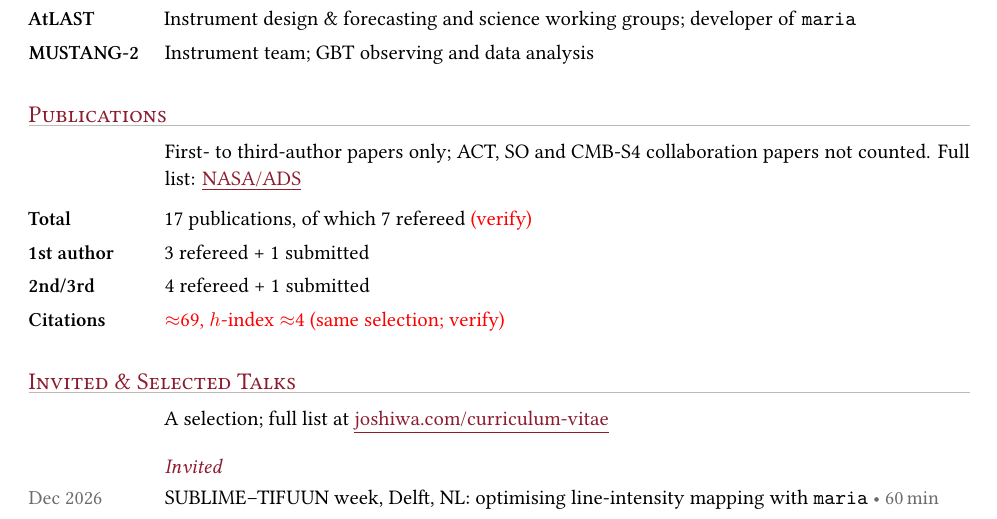
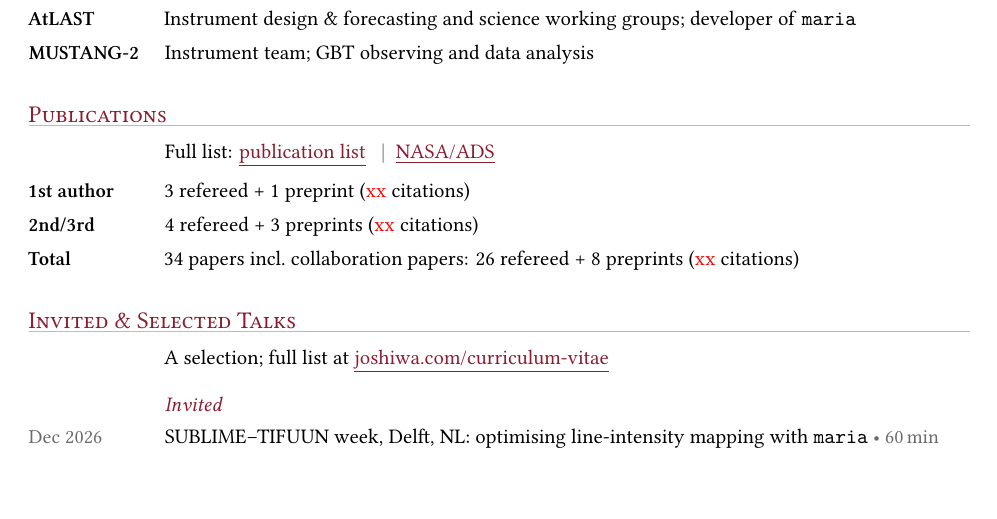
Before and after one commit to Joshiwavm/CV, a LaTeX CV (CV_condensed.tex, which reads content/content_condensed.tex): part of page 1 of 2, cut so that both start at the same text, the shorter picture padded with empty space. Compiled offline with XeLaTeX.

Commit message:
Publications: counts per author position, total incl. collaboration papers last
Co-Authored-By: Claude Opus 5.5 <noreply@anthropic.com>
Claude-Session: https://claude.ai/code/session_01VpvAMgJC2EeRxgKTWXzg4L

```diff
--- a/content/content_condensed.tex
+++ b/content/content_condensed.tex
@@ -44,11 +44,10 @@
 %------------------------------------------------------------------------------
 \cvsection{Publications}
 
-\cvpara{First- to third-author papers only; ACT, SO and CMB-S4 collaboration papers not counted. Full list: \cvlink{https://ui.adsabs.harvard.edu/search/q=author\%3A\%22van\%20Marrewijk\%2C\%20J.\%22}{NASA/ADS}}
-\cvlabel{Total}{17 publications, of which 7 refereed \tbd{(verify)}}
-\cvlabel{1st author}{3 refereed + 1 submitted}
-\cvlabel{2nd/3rd}{4 refereed + 1 submitted}
-\cvlabel{Citations}{\tbd{$\approx$69, $h$-index $\approx$4 (same selection; verify)}}
+\cvpara{Full list: \cvlink{https://joshiwavm.github.io/CV/vanMarrewijk_publications.pdf}{publication list} \cvsep \cvlink{https://ui.adsabs.harvard.edu/search/q=author\%3A\%22van\%20Marrewijk\%2C\%20J.\%22}{NASA/ADS}}
+\cvlabel{1st author}{3 refereed + 1 preprint (\tbd{xx} citations)}
+\cvlabel{2nd/3rd}{4 refereed + 3 preprints (\tbd{xx} citations)}
+\cvlabel{Total}{34 papers incl.\ collaboration papers: 26 refereed + 8 preprints (\tbd{xx} citations)}
 
 %------------------------------------------------------------------------------
 \cvsection{Invited \& Selected Talks}
```
